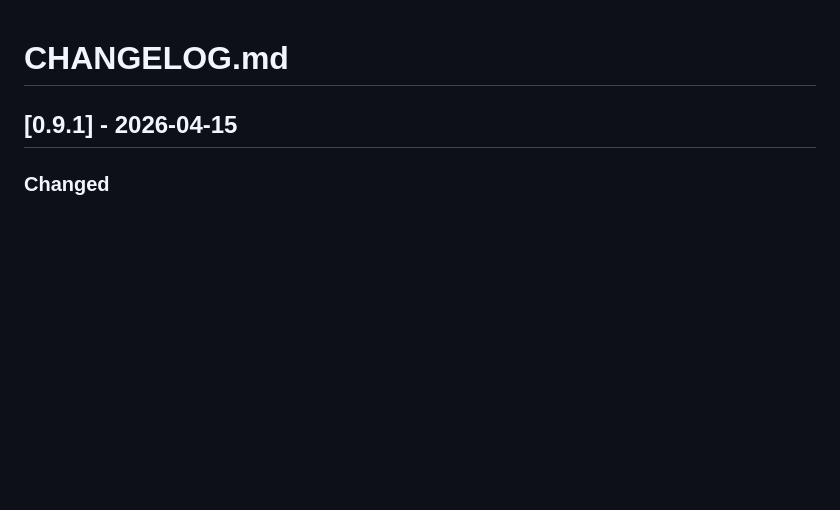
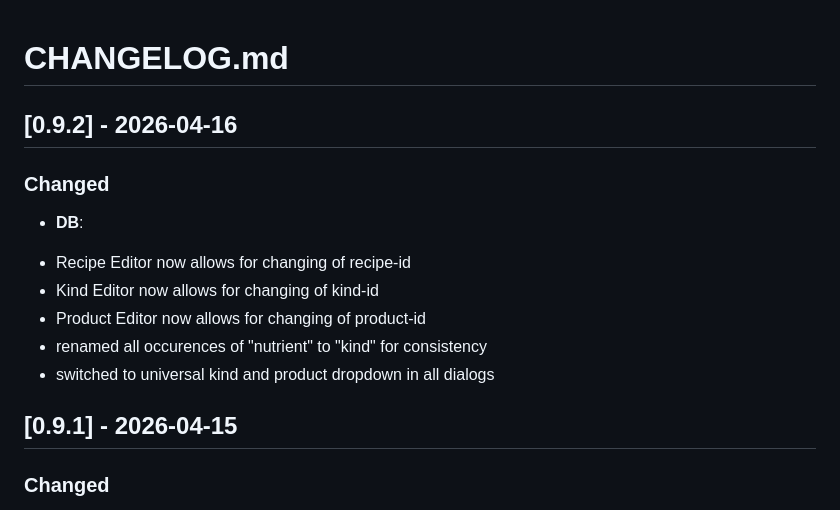
Before and after one commit to wwevo/shiata, a Markdown page: CHANGELOG.md, the part around the change. GitHub-like rendering; blank space fills up the shorter version.

```diff
--- a/CHANGELOG.md
+++ b/CHANGELOG.md
@@ -1,4 +1,14 @@
 # CHANGELOG.md
+
+## [0.9.2] - 2026-04-16
+### Changed
+- **DB**:
+ * Recipe Editor now allows for changing of recipe-id
+ * Kind Editor now allows for changing of kind-id
+ * Product Editor now allows for changing of product-id
+ * renamed all occurences of "nutrient" to "kind" for consistency
+ * switched to universal kind and product dropdown in all dialogs
+
 
 ## [0.9.1] - 2026-04-15
 ### Changed
```
